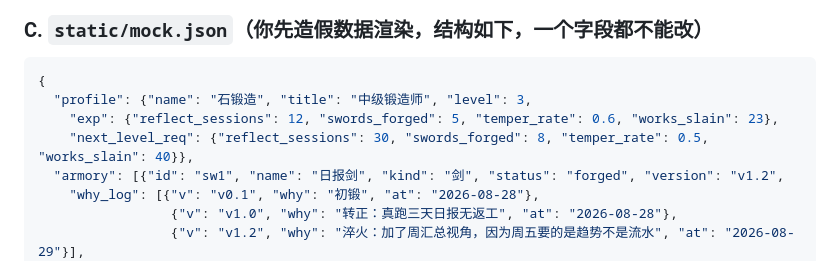
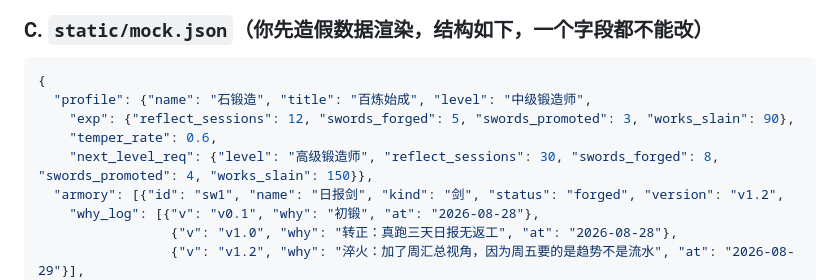
Before and after one commit to SYMlp/reflect-forge, a Markdown page: prompts/codex-visual.md, the part around the change. Rendered like a GitHub page.

````diff
--- a/prompts/codex-visual.md
+++ b/prompts/codex-visual.md
@@ -44,9 +44,10 @@
 
 ```json
 {
-  "profile": {"name": "石锻造", "title": "中级锻造师", "level": 3,
-    "exp": {"reflect_sessions": 12, "swords_forged": 5, "temper_rate": 0.6, "works_slain": 23},
-    "next_level_req": {"reflect_sessions": 30, "swords_forged": 8, "temper_rate": 0.5, "works_slain": 40}},
+  "profile": {"name": "石锻造", "title": "百炼始成", "level": "中级锻造师",
+    "exp": {"reflect_sessions": 12, "swords_forged": 5, "swords_promoted": 3, "works_slain": 90},
+    "temper_rate": 0.6,
+    "next_level_req": {"level": "高级锻造师", "reflect_sessions": 30, "swords_forged": 8, "swords_promoted": 4, "works_slain": 150}},
   "armory": [{"id": "sw1", "name": "日报剑", "kind": "剑", "status": "forged", "version": "v1.2",
     "why_log": [{"v": "v0.1", "why": "初锻", "at": "2026-08-28"},
                  {"v": "v1.0", "why": "转正：真跑三天日报无返工", "at": "2026-08-28"},
````
Also changed, not shown: docs/DESIGN.md (+5 -1 lines).
